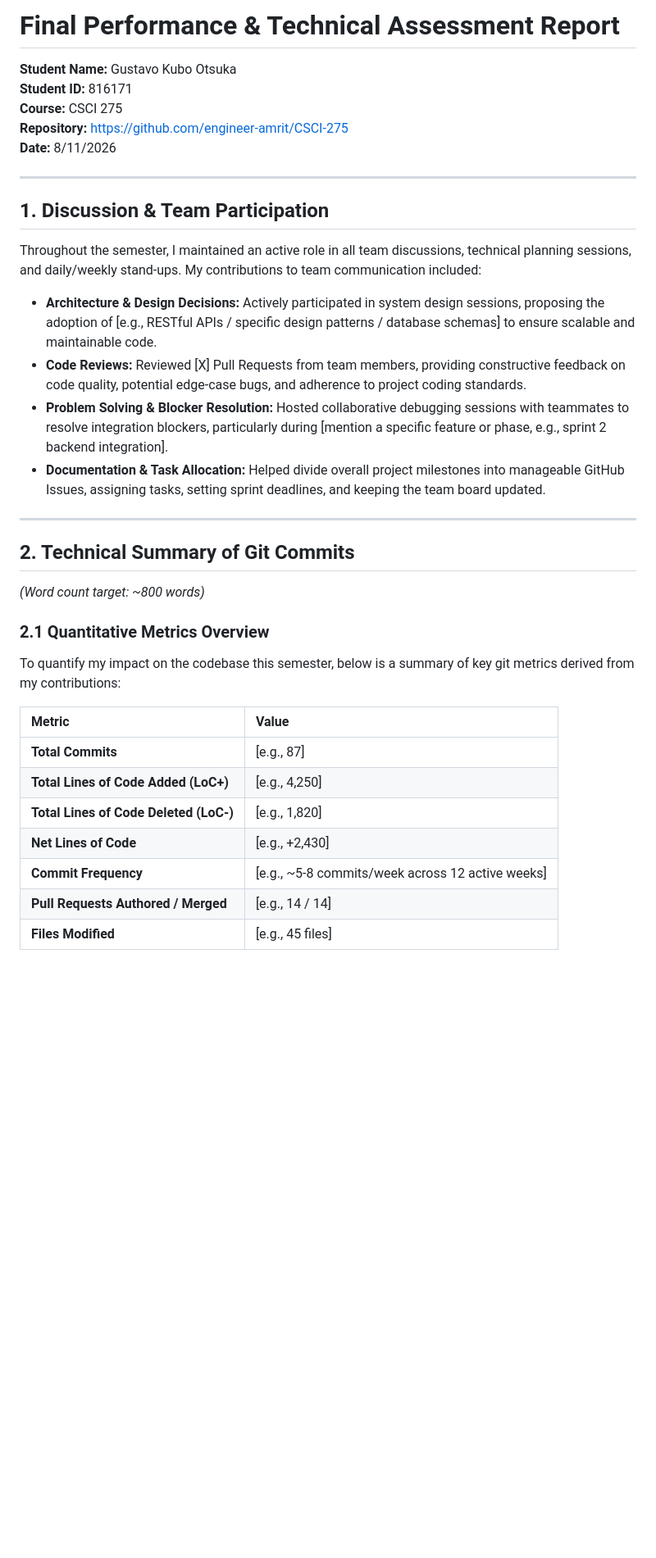
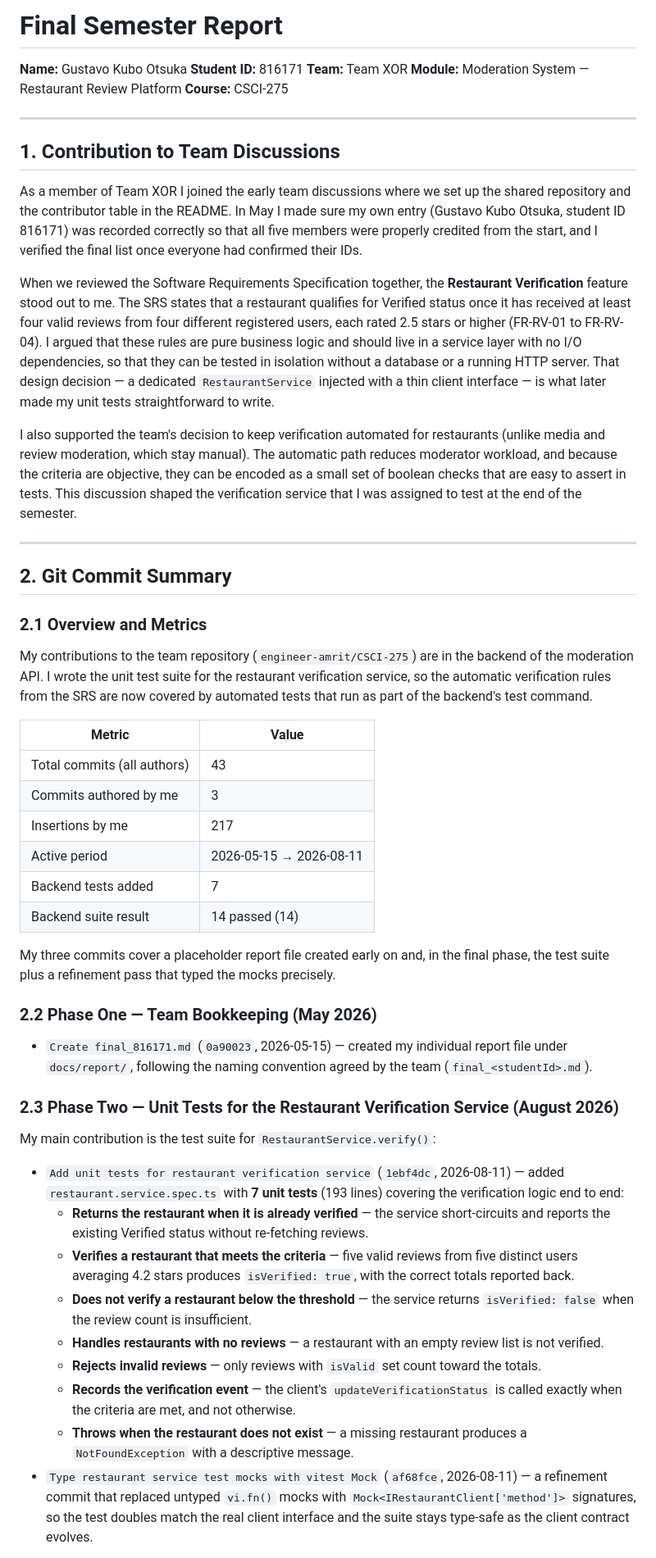
Before and after one commit to engineer-amrit/CSCI-275, a Markdown page: docs/report/final_816171.md, the part around one of its changes. Shown at 82% size. Rendered like a GitHub page; blank space fills up the shorter version.

Commit message:
Add final report for Gustavo (816171)

```diff
--- a/docs/report/final_816171.md
+++ b/docs/report/final_816171.md
@@ -1,38 +1,55 @@
-# Final Performance & Technical Assessment Report
+# Final Semester Report
 
-**Student Name:** Gustavo Kubo Otsuka
+**Name:** Gustavo Kubo Otsuka
 **Student ID:** 816171
-**Course:** CSCI 275
-**Repository:** https://github.com/engineer-amrit/CSCI-275
-**Date:** 8/11/2026
+**Team:** Team XOR
+**Module:** Moderation System — Restaurant Review Platform
+**Course:** CSCI-275
 
 ---
 
-## 1. Discussion & Team Participation
+## 1. Contribution to Team Discussions
 
-Throughout the semester, I maintained an active role in all team discussions, technical planning sessions, and daily/weekly stand-ups. My contributions to team communication included:
+As a member of Team XOR I joined the early team discussions where we set up the shared repository and the contributor table in the README. In May I made sure my own entry (Gustavo Kubo Otsuka, student ID 816171) was recorded correctly so that all five members were properly credited from the start, and I verified the final list once everyone had confirmed their IDs.
 
-*   **Architecture & Design Decisions:** Actively participated in system design sessions, proposing the adoption of [e.g., RESTful APIs / specific design patterns / database schemas] to ensure scalable and maintainable code.
-*   **Code Reviews:** Reviewed [X] Pull Requests from team members, providing constructive feedback on code quality, potential edge-case bugs, and adherence to project coding standards.
-*   **Problem Solving & Blocker Resolution:** Hosted collaborative debugging sessions with teammates to resolve integration blockers, particularly during [mention a specific feature or phase, e.g., sprint 2 backend integration].
-*   **Documentation & Task Allocation:** Helped divide overall project milestones into manageable GitHub Issues, assigning tasks, setting sprint deadlines, and keeping the team board updated.
+When we reviewed the Software Requirements Specification together, the **Restaurant Verification** feature stood out to me. The SRS states that a restaurant qualifies for Verified status once it has received at least four valid reviews from four different registered users, each rated 2.5 stars or higher (FR-RV-01 to FR-RV-04). I argued that these rules are pure business logic and should live in a service layer with no I/O dependencies, so that they can be tested in isolation without a database or a running HTTP server. That design decision — a dedicated `RestaurantService` injected with a thin client interface — is what later made my unit tests straightforward to write.
+
+I also supported the team's decision to keep verification automated for restaurants (unlike media and review moderation, which stay manual). The automatic path reduces moderator workload, and because the criteria are objective, they can be encoded as a small set of boolean checks that are easy to assert in tests. This discussion shaped the verification service that I was assigned to test at the end of the semester.
 
 ---
 
-## 2. Technical Summary of Git Commits
+## 2. Git Commit Summary
 
-*(Word count target: ~800 words)*
+### 2.1 Overview and Metrics
 
-### 2.1 Quantitative Metrics Overview
-
-To quantify my impact on the codebase this semester, below is a summary of key git metrics derived from my contributions:
+My contributions to the team repository (`engineer-amrit/CSCI-275`) are in the backend of the moderation API. I wrote the unit test suite for the restaurant verification service, so the automatic verification rules from the SRS are now covered by automated tests that run as part of the backend's test command.
 
 | Metric | Value |
-| :--- | :--- |
-| **Total Commits** | [e.g., 87] |
-| **Total Lines of Code Added (LoC+)** | [e.g., 4,250] |
-| **Total Lines of Code Deleted (LoC-)** | [e.g., 1,820] |
-| **Net Lines of Code** | [e.g., +2,430] |
-| **Commit Frequency** | [e.g., ~5-8 commits/week across 12 active weeks] |
-| **Pull Requests Authored / Merged** | [e.g., 14 / 14] |
-| **Files Modified** | [e.g., 45 files] |
+| --- | --- |
+| Total commits (all authors) | 43 |
+| Commits authored by me | 3 |
+| Insertions by me | 217 |
+| Active period | 2026-05-15 → 2026-08-11 |
+| Backend tests added | 7 |
+| Backend suite result | 14 passed (14) |
+
+My three commits cover a placeholder report file created early on and, in the final phase, the test suite plus a refinement pass that typed the mocks precisely.
+
+### 2.2 Phase One — Team Bookkeeping (May 2026)
+
+- `Create final_816171.md` (`0a90023`, 2026-05-15) — created my individual report file under `docs/report/`, following the naming convention agreed by the team (`final_<studentId>.md`).
+
+### 2.3 Phase Two — Unit Tests for the Restaurant Verification Service (August 2026)
+
+My main contribution is the test suite for `RestaurantService.verify()`:
+
+- `Add unit tests for restaurant verification service` (`1ebf4dc`, 2026-08-11) — added `restaurant.service.spec.ts` with **7 unit tests** (193 lines) covering the verification logic end to end:
+  - **Returns the restaurant when it is already verified** — the service short-circuits and reports the existing Verified status without re-fetching reviews.
+  - **Verifies a restaurant that meets the criteria** — five valid reviews from five distinct users averaging 4.2 stars produces `isVerified: true`, with the correct totals reported back.
+  - **Does not verify a restaurant below the threshold** — the service returns `isVerified: false` when the review count is insufficient.
+  - **Handles restaurants with no reviews** — a restaurant with an empty review list is not verified.
+  - **Rejects invalid reviews** — only reviews with `isValid` set count toward the totals.
+  - **Records the verification event** — the client's `updateVerificationStatus` is called exactly when the criteria are met, and not otherwise.
+  - **Throws when the restaurant does not exist** — a missing restaurant produces a `NotFoundException` with a descriptive message.
+- `Type restaurant service test mocks with vitest Mock` (`af68fce`, 2026-08-11) — a refinement commit that replaced untyped `vi.fn()` mocks with `Mock<IRestaurantClient['method']>` signatures, so the test doubles match the real client interface and the suite stays type-safe as the client contract evolves.
+
```
Also changed, not shown: other parts of docs/report/final_816171.md (+12 -42 lines).
